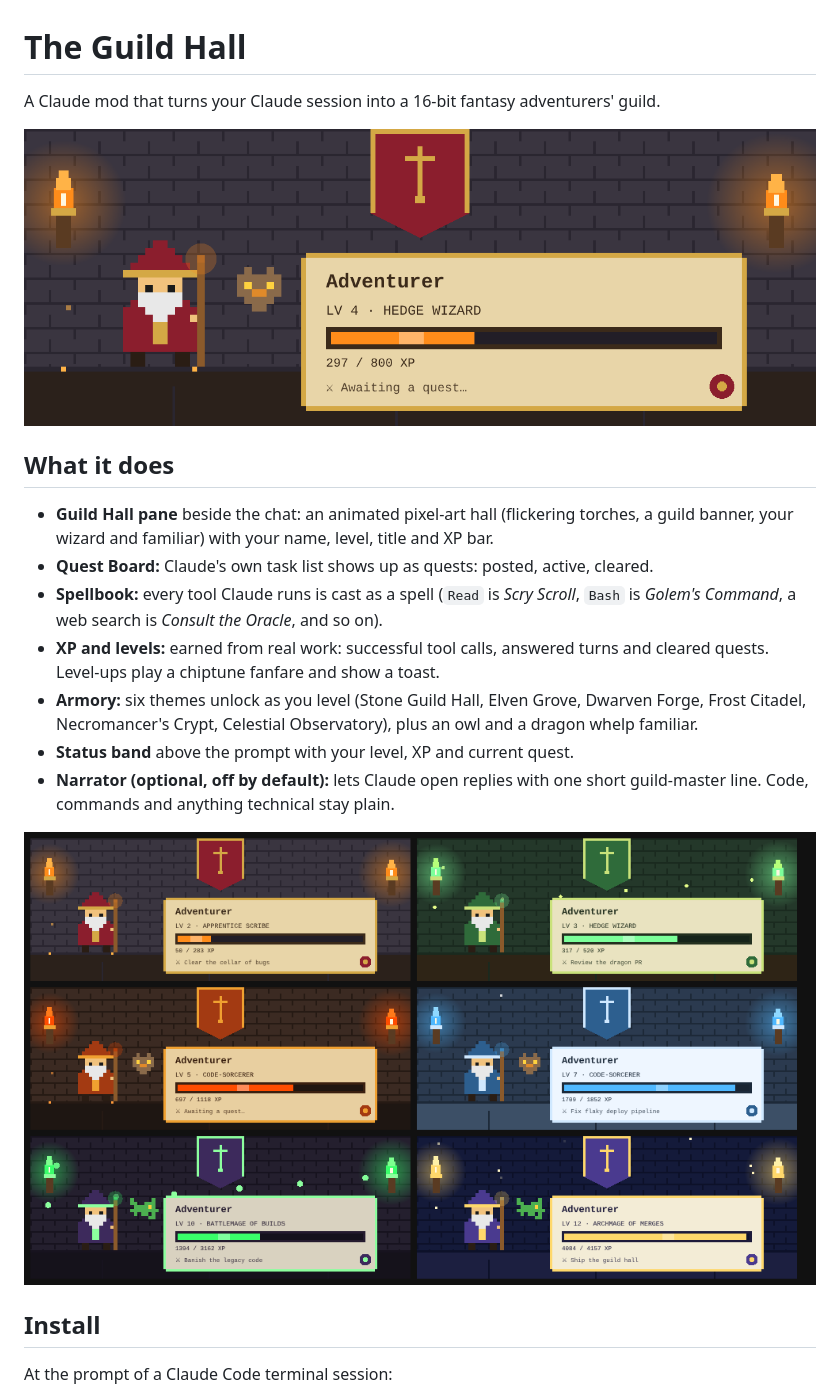
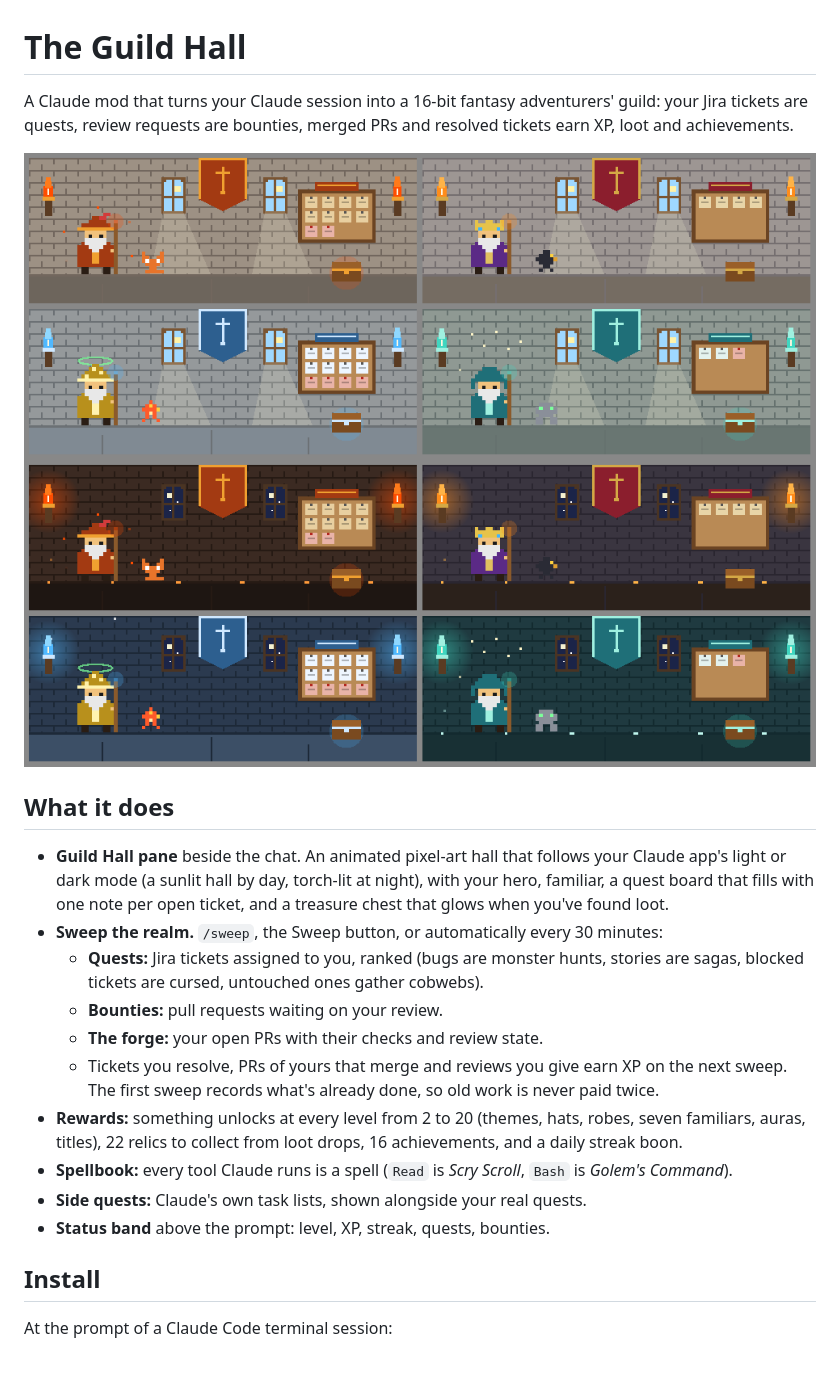
Before and after one commit to KauJha/guild-hall, a Markdown page: README.md, the part around one of its changes. Drawn GitHub-style; pictures changed too: docs/preview.png, docs/themes.png; blank space fills up the shorter version.

Commit message:
Guild Hall 0.2

```diff
--- a/README.md
+++ b/README.md
@@ -1,20 +1,22 @@
 # The Guild Hall
 
-A Claude mod that turns your Claude session into a 16-bit fantasy adventurers' guild.
+A Claude mod that turns your Claude session into a 16-bit fantasy adventurers' guild: your Jira tickets are quests, review requests are bounties, merged PRs and resolved tickets earn XP, loot and achievements.
 
-![The Guild Hall](docs/preview.png)
+![Day](docs/preview.png)
+![Night](docs/themes.png)
 
 ## What it does
 
-- **Guild Hall pane** beside the chat: an animated pixel-art hall (flickering torches, a guild banner, your wizard and familiar) with your name, level, title and XP bar.
-- **Quest Board:** Claude's own task list shows up as quests: posted, active, cleared.
-- **Spellbook:** every tool Claude runs is cast as a spell (`Read` is *Scry Scroll*, `Bash` is *Golem's Command*, a web search is *Consult the Oracle*, and so on).
-- **XP and levels:** earned from real work: successful tool calls, answered turns and cleared quests. Level-ups play a chiptune fanfare and show a toast.
-- **Armory:** six themes unlock as you level (Stone Guild Hall, Elven Grove, Dwarven Forge, Frost Citadel, Necromancer's Crypt, Celestial Observatory), plus an owl and a dragon whelp familiar.
-- **Status band** above the prompt with your level, XP and current quest.
-- **Narrator (optional, off by default):** lets Claude open replies with one short guild-master line. Code, commands and anything technical stay plain.
-
-![Themes](docs/themes.png)
+- **Guild Hall pane** beside the chat. An animated pixel-art hall that follows your Claude app's light or dark mode (a sunlit hall by day, torch-lit at night), with your hero, familiar, a quest board that fills with one note per open ticket, and a treasure chest that glows when you've found loot.
+- **Sweep the realm.** `/sweep`, the Sweep button, or automatically every 30 minutes:
+  - **Quests:** Jira tickets assigned to you, ranked (bugs are monster hunts, stories are sagas, blocked tickets are cursed, untouched ones gather cobwebs).
+  - **Bounties:** pull requests waiting on your review.
+  - **The forge:** your open PRs with their checks and review state.
+  - Tickets you resolve, PRs of yours that merge and reviews you give earn XP on the next sweep. The first sweep records what's already done, so old work is never paid twice.
+- **Rewards:** something unlocks at every level from 2 to 20 (themes, hats, robes, seven familiars, auras, titles), 22 relics to collect from loot drops, 16 achievements, and a daily streak boon.
+- **Spellbook:** every tool Claude runs is a spell (`Read` is *Scry Scroll*, `Bash` is *Golem's Command*).
+- **Side quests:** Claude's own task lists, shown alongside your real quests.
+- **Status band** above the prompt: level, XP, streak, quests, bounties.
 
 ## Install
 
```
Also changed, not shown: other parts of README.md (+19 -10 lines), 8 other files.
